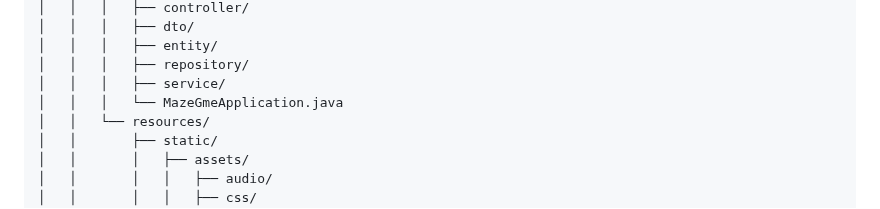
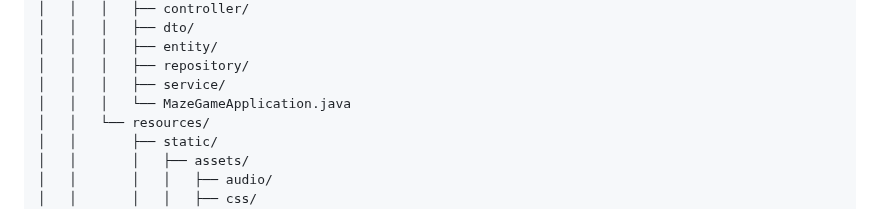
Before and after one commit to Liao-Miles/railway-mazegame, a Markdown page: README.md, the part around the change. Drawn GitHub-style.

```diff
--- a/README.md
+++ b/README.md
@@ -35,7 +35,7 @@ springboot-backend/
 │   │   │   ├── entity/
 │   │   │   ├── repository/
 │   │   │   ├── service/
-│   │   │   └── MazeGmeApplication.java
+│   │   │   └── MazeGameApplication.java
 │   │   └── resources/
 │   │       ├── static/
 │   │       │   ├── assets/
```
